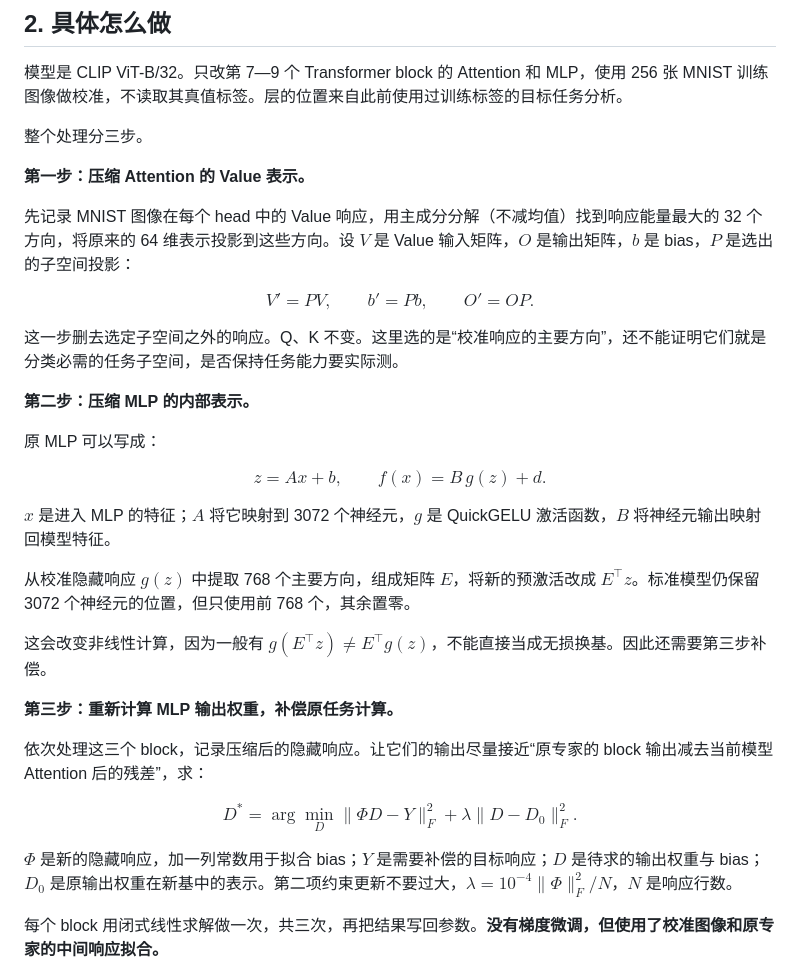
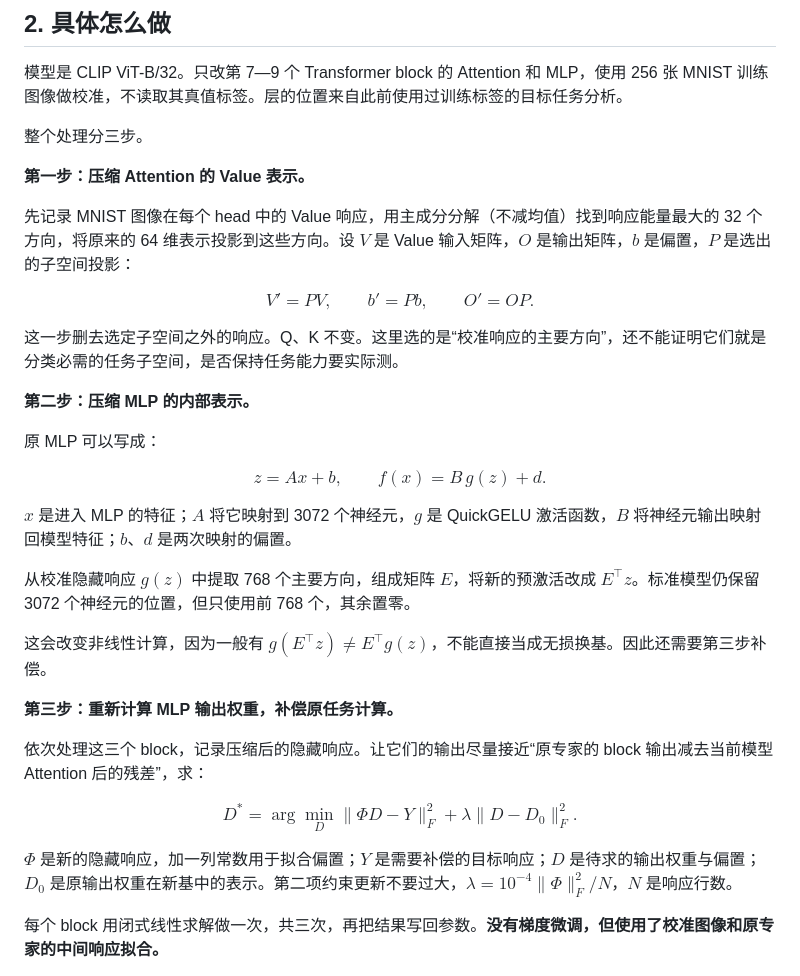
Before and after one commit to Jpl-hub/posthoc-merge-security, a Markdown page: reports/2026-10-12/组会汇报.md, the part around the change. Drawn GitHub-style.

Commit message:
Clarify formula notation

```diff
--- a/reports/2026-10-12/组会汇报.md
+++ b/reports/2026-10-12/组会汇报.md
@@ -16,7 +16,7 @@
 
 **第一步：压缩 Attention 的 Value 表示。**
 
-先记录 MNIST 图像在每个 head 中的 Value 响应，用主成分分解（不减均值）找到响应能量最大的 32 个方向，将原来的 64 维表示投影到这些方向。设 $V$ 是 Value 输入矩阵，$O$ 是输出矩阵，$b$ 是 bias，$P$ 是选出的子空间投影：
+先记录 MNIST 图像在每个 head 中的 Value 响应，用主成分分解（不减均值）找到响应能量最大的 32 个方向，将原来的 64 维表示投影到这些方向。设 $V$ 是 Value 输入矩阵，$O$ 是输出矩阵，$b$ 是偏置，$P$ 是选出的子空间投影：
 
 $$
 V'=PV,\qquad b'=Pb,\qquad O'=OP.
@@ -32,7 +32,7 @@ $$
 z=Ax+b,\qquad f(x)=B\,g(z)+d.
 $$
 
-$x$ 是进入 MLP 的特征；$A$ 将它映射到 3072 个神经元，$g$ 是 QuickGELU 激活函数，$B$ 将神经元输出映射回模型特征。
+$x$ 是进入 MLP 的特征；$A$ 将它映射到 3072 个神经元，$g$ 是 QuickGELU 激活函数，$B$ 将神经元输出映射回模型特征；$b$、$d$ 是两次映射的偏置。
 
 从校准隐藏响应 $g(z)$ 中提取 768 个主要方向，组成矩阵 $E$，将新的预激活改成 $E^\top z$。标准模型仍保留 3072 个神经元的位置，但只使用前 768 个，其余置零。
 
@@ -47,7 +47,7 @@ D^*=\arg\min_D
 \|\Phi D-Y\|_F^2+\lambda\|D-D_0\|_F^2.
 $$
 
-$\Phi$ 是新的隐藏响应，加一列常数用于拟合 bias；$Y$ 是需要补偿的目标响应；$D$ 是待求的输出权重与 bias；$D_0$ 是原输出权重在新基中的表示。第二项约束更新不要过大，$\lambda=10^{-4}\|\Phi\|_F^2/N$，$N$ 是响应行数。
+$\Phi$ 是新的隐藏响应，加一列常数用于拟合偏置；$Y$ 是需要补偿的目标响应；$D$ 是待求的输出权重与偏置；$D_0$ 是原输出权重在新基中的表示。第二项约束更新不要过大，$\lambda=10^{-4}\|\Phi\|_F^2/N$，$N$ 是响应行数。
 
 每个 block 用闭式线性求解做一次，共三次，再把结果写回参数。**没有梯度微调，但使用了校准图像和原专家的中间响应拟合。**
 
```
